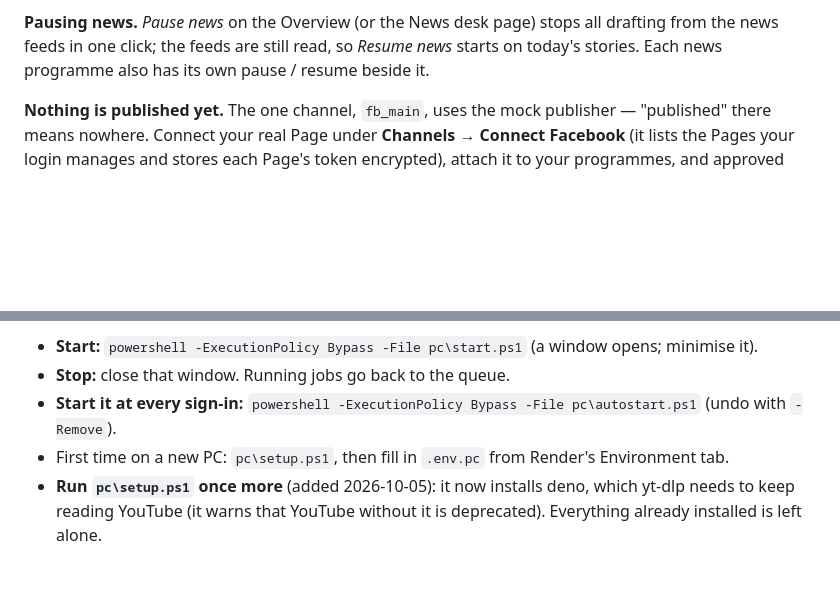
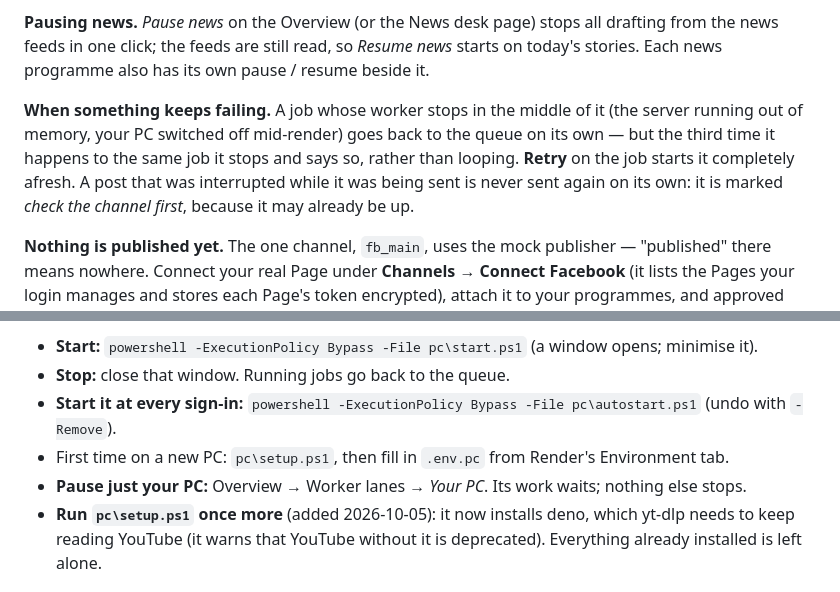
Before and after one commit to yousuftalukder/contentEngine, a Markdown page: OPERATING.md, 2 parts joined by grey strips. GitHub-like rendering; blank space fills up the shorter version.

```diff
--- a/OPERATING.md
+++ b/OPERATING.md
@@ -40,6 +44,11 @@ shows the PC as off and the work as waiting.
 **Pausing news.** *Pause news* on the Overview (or the News desk page) stops all drafting from the news feeds in one
 click; the feeds are still read, so *Resume news* starts on today's stories. Each news programme also has its own
 pause / resume beside it.
+
+**When something keeps failing.** A job whose worker stops in the middle of it (the server running out of memory, your
+PC switched off mid-render) goes back to the queue on its own — but the third time it happens to the same job it stops
+and says so, rather than looping. **Retry** on the job starts it completely afresh. A post that was interrupted while
+it was being sent is never sent again on its own: it is marked *check the channel first*, because it may already be up.
 
 **Nothing is published yet.** The one channel, `fb_main`, uses the mock publisher — "published" there means nowhere.
 Connect your real Page under **Channels → Connect Facebook** (it lists the Pages your login manages and stores each
@@ -82,6 +95,7 @@ dashboard's API keys page lets the PC write directly, which is a little faster.)
 - **Stop:** close that window. Running jobs go back to the queue.
 - **Start it at every sign-in:** `powershell -ExecutionPolicy Bypass -File pc\autostart.ps1` (undo with `-Remove`).
 - First time on a new PC: `pc\setup.ps1`, then fill in `.env.pc` from Render's Environment tab.
+- **Pause just your PC:** Overview → Worker lanes → *Your PC*. Its work waits; nothing else stops.
 - **Run `pc\setup.ps1` once more** (added 2026-10-05): it now installs deno, which yt-dlp needs to keep reading YouTube
   (it warns that YouTube without it is deprecated). Everything already installed is left alone.
 
```
Also changed, not shown: other parts of OPERATING.md (+16 -7 lines).
